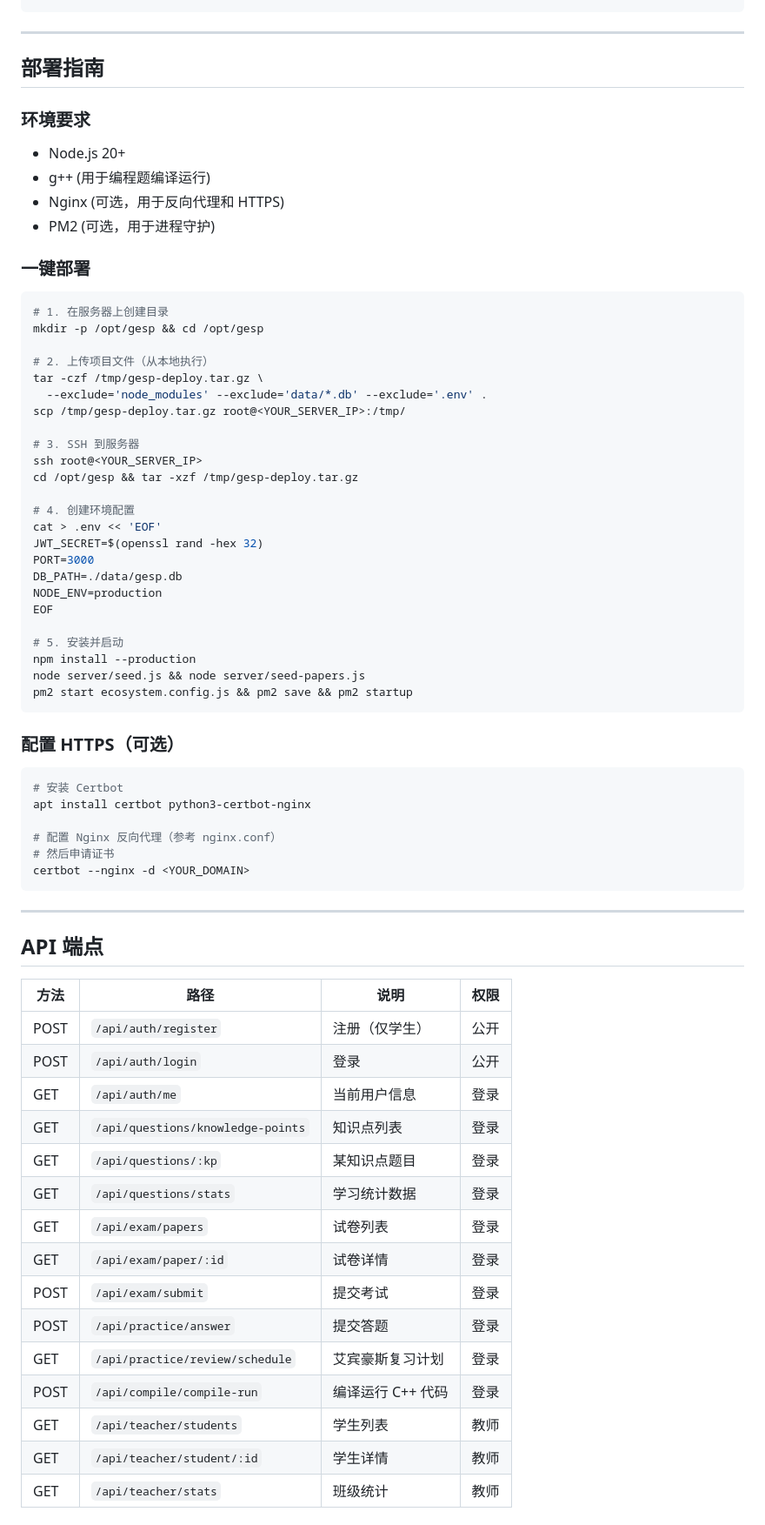
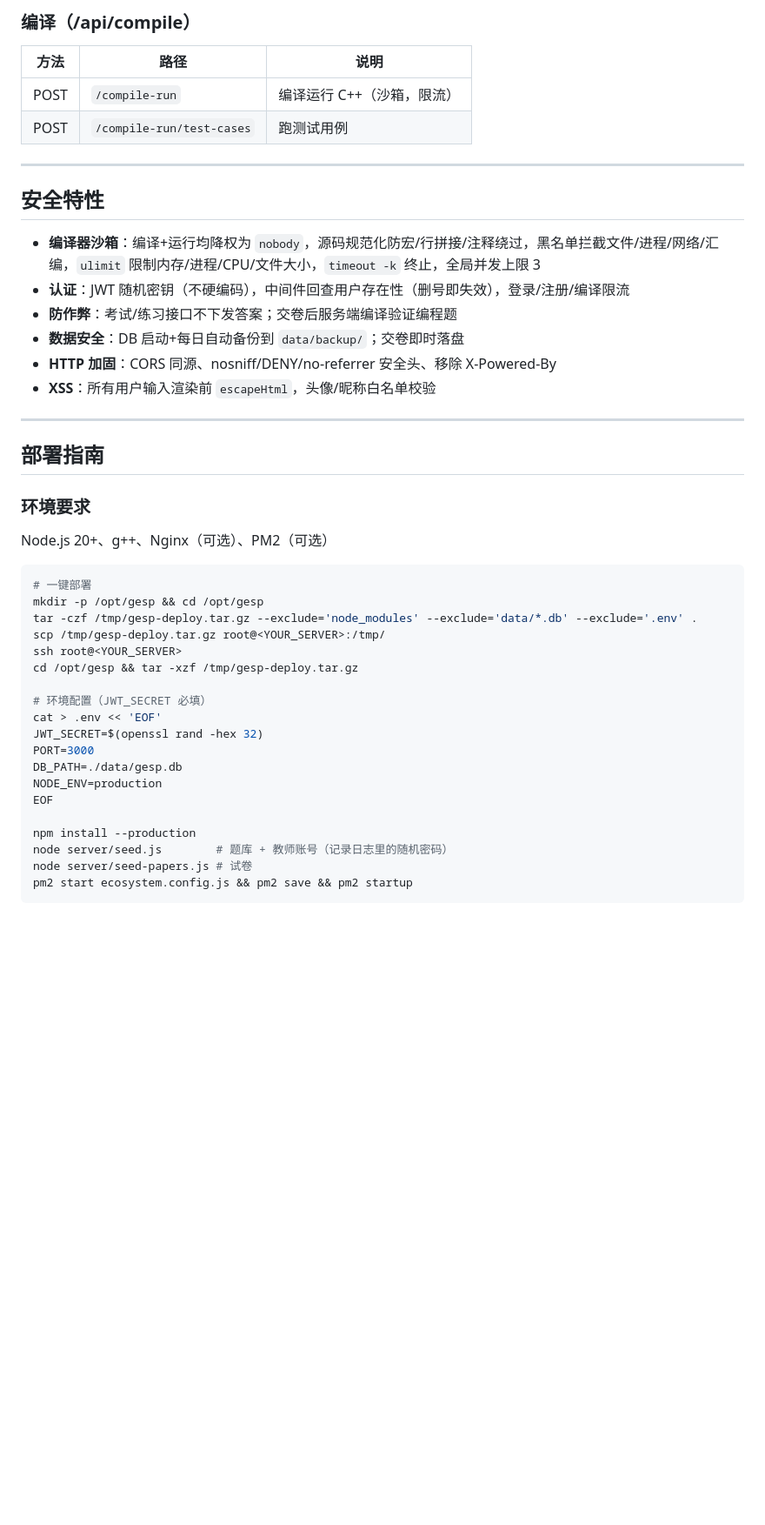
Before and after one commit to asunzhoua/gesp-practice, a Markdown page: README.md, the part around one of its changes. Shown at 87% size. Drawn GitHub-style; blank space fills up the shorter version.

````diff
--- a/README.md
+++ b/README.md
@@ -163,31 +178,36 @@ gesp-practice/
+### 编译（/api/compile）
+| 方法 | 路径 | 说明 |
+|------|------|------|
+| POST | `/compile-run` | 编译运行 C++（沙箱，限流） |
+| POST | `/compile-run/test-cases` | 跑测试用例 |
+
+---
+
+## 安全特性
+
+- **编译器沙箱**：编译+运行均降权为 `nobody`，源码规范化防宏/行拼接/注释绕过，黑名单拦截文件/进程/网络/汇编，`ulimit` 限制内存/进程/CPU/文件大小，`timeout -k` 终止，全局并发上限 3
+- **认证**：JWT 随机密钥（不硬编码），中间件回查用户存在性（删号即失效），登录/注册/编译限流
+- **防作弊**：考试/练习接口不下发答案；交卷后服务端编译验证编程题
+- **数据安全**：DB 启动+每日自动备份到 `data/backup/`；交卷即时落盘
+- **HTTP 加固**：CORS 同源、nosniff/DENY/no-referrer 安全头、移除 X-Powered-By
+- **XSS**：所有用户输入渲染前 `escapeHtml`，头像/昵称白名单校验
 
 ---
 
 ## 部署指南
 
 ### 环境要求
-
-- Node.js 20+
-- g++ (用于编程题编译运行)
-- Nginx (可选，用于反向代理和 HTTPS)
-- PM2 (可选，用于进程守护)
-
-### 一键部署
+Node.js 20+、g++、Nginx（可选）、PM2（可选）
 
 ```bash
-# 1. 在服务器上创建目录
+# 一键部署
 mkdir -p /opt/gesp && cd /opt/gesp
-
-# 2. 上传项目文件（从本地执行）
-tar -czf /tmp/gesp-deploy.tar.gz \
-  --exclude='node_modules' --exclude='data/*.db' --exclude='.env' .
-scp /tmp/gesp-deploy.tar.gz root@<YOUR_SERVER_IP>:/tmp/
-
-# 3. SSH 到服务器
-ssh root@<YOUR_SERVER_IP>
+tar -czf /tmp/gesp-deploy.tar.gz --exclude='node_modules' --exclude='data/*.db' --exclude='.env' .
+scp /tmp/gesp-deploy.tar.gz root@<YOUR_SERVER>:/tmp/
+ssh root@<YOUR_SERVER>
 cd /opt/gesp && tar -xzf /tmp/gesp-deploy.tar.gz
 
-# 4. 创建环境配置
+# 环境配置（JWT_SECRET 必填）
 cat > .env << 'EOF'
 JWT_SECRET=$(openssl rand -hex 32)
 PORT=3000
@@ -195,42 +215,8 @@ DB_PATH=./data/gesp.db
 NODE_ENV=production
 EOF
 
-# 5. 安装并启动
 npm install --production
-node server/seed.js && node server/seed-papers.js
+node server/seed.js        # 题库 + 教师账号（记录日志里的随机密码）
+node server/seed-papers.js # 试卷
 pm2 start ecosystem.config.js && pm2 save && pm2 startup
 ```
-
-### 配置 HTTPS（可选）
-
-```bash
-# 安装 Certbot
-apt install certbot python3-certbot-nginx
-
-# 配置 Nginx 反向代理（参考 nginx.conf）
-# 然后申请证书
-certbot --nginx -d <YOUR_DOMAIN>
-```
-
----
-
-## API 端点
-
-| 方法 | 路径 | 说明 | 权限 |
-|------|------|------|------|
-| POST | `/api/auth/register` | 注册（仅学生） | 公开 |
-| POST | `/api/auth/login` | 登录 | 公开 |
-| GET | `/api/auth/me` | 当前用户信息 | 登录 |
-| GET | `/api/questions/knowledge-points` | 知识点列表 | 登录 |
-| GET | `/api/questions/:kp` | 某知识点题目 | 登录 |
-| GET | `/api/questions/stats` | 学习统计数据 | 登录 |
-| GET | `/api/exam/papers` | 试卷列表 | 登录 |
-| GET | `/api/exam/paper/:id` | 试卷详情 | 登录 |
-| POST | `/api/exam/submit` | 提交考试 | 登录 |
-| POST | `/api/practice/answer` | 提交答题 | 登录 |
-| GET | `/api/practice/review/schedule` | 艾宾豪斯复习计划 | 登录 |
-| POST | `/api/compile/compile-run` | 编译运行 C++ 代码 | 登录 |
-| GET | `/api/teacher/students` | 学生列表 | 教师 |
-| GET | `/api/teacher/student/:id` | 学生详情 | 教师 |
-| GET | `/api/teacher/stats` | 班级统计 | 教师 |
-
````
Also changed, not shown: other parts of README.md (+139 -171 lines).
